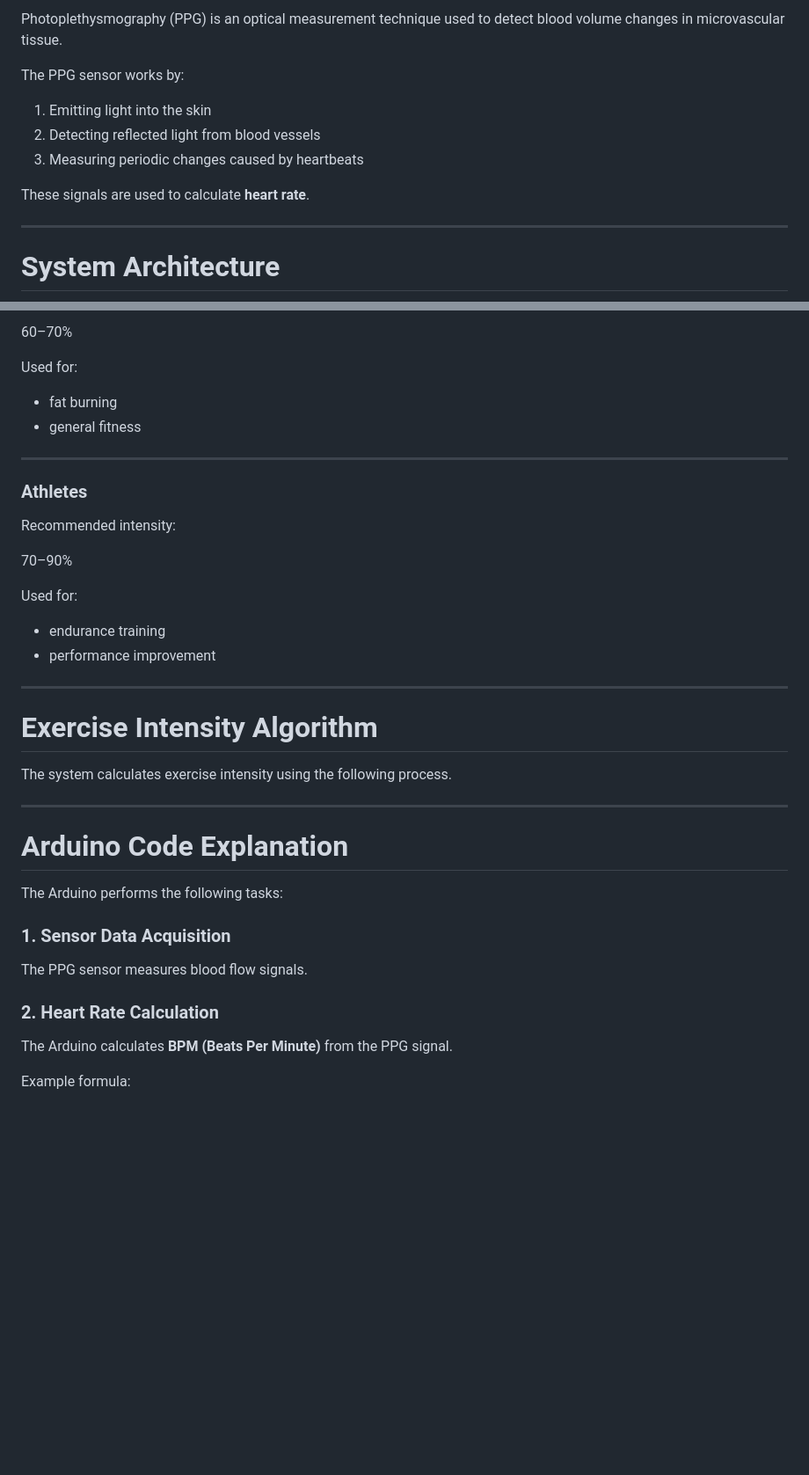
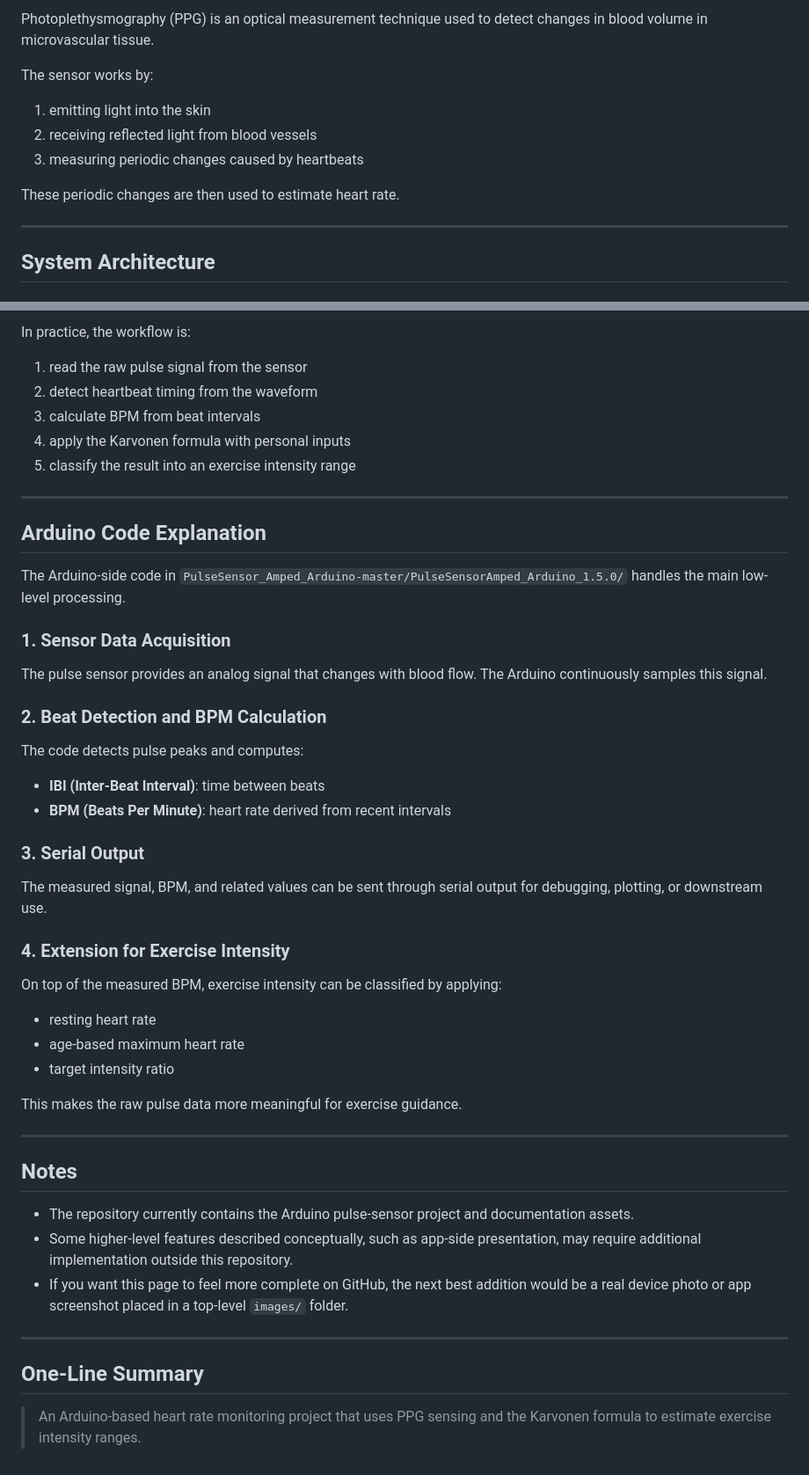
Before and after one commit to junhaj27-jpg/exercise-intensity-monitor, a Markdown page: README.md, 2 parts joined by grey strips. Shown at 88% size. GitHub-like rendering; blank space fills up the shorter version.

```diff
--- a/README.md
+++ b/README.md
@@ -44,15 +65,15 @@ The Arduino processes these signals to calculate **heart rate in BPM (Beats Per
 
-Photoplethysmography (PPG) is an optical measurement technique used to detect blood volume changes in microvascular tissue.
+Photoplethysmography (PPG) is an optical measurement technique used to detect changes in blood volume in microvascular tissue.
 
-The PPG sensor works by:
+The sensor works by:
 
-1. Emitting light into the skin
-2. Detecting reflected light from blood vessels
-3. Measuring periodic changes caused by heartbeats
+1. emitting light into the skin
+2. receiving reflected light from blood vessels
+3. measuring periodic changes caused by heartbeats
 
-These signals are used to calculate **heart rate**.
+These periodic changes are then used to estimate heart rate.
 
 ---
 
-# System Architecture
+## System Architecture
 
@@ -126,43 +170,53 @@ Recommended intensity:
 
-60–70%
+In practice, the workflow is:
 
-Used for:
-
-- fat burning
-- general fitness
+1. read the raw pulse signal from the sensor
+2. detect heartbeat timing from the waveform
+3. calculate BPM from beat intervals
+4. apply the Karvonen formula with personal inputs
+5. classify the result into an exercise intensity range
 
 ---
 
-### Athletes
+## Arduino Code Explanation
 
-Recommended intensity:
+The Arduino-side code in `PulseSensor_Amped_Arduino-master/PulseSensorAmped_Arduino_1.5.0/` handles the main low-level processing.
 
-70–90%
+### 1. Sensor Data Acquisition
 
-Used for:
+The pulse sensor provides an analog signal that changes with blood flow. The Arduino continuously samples this signal.
 
-- endurance training
-- performance improvement
+### 2. Beat Detection and BPM Calculation
+
+The code detects pulse peaks and computes:
+
+- **IBI (Inter-Beat Interval)**: time between beats
+- **BPM (Beats Per Minute)**: heart rate derived from recent intervals
+
+### 3. Serial Output
+
+The measured signal, BPM, and related values can be sent through serial output for debugging, plotting, or downstream use.
+
+### 4. Extension for Exercise Intensity
+
+On top of the measured BPM, exercise intensity can be classified by applying:
+
+- resting heart rate
+- age-based maximum heart rate
+- target intensity ratio
+
+This makes the raw pulse data more meaningful for exercise guidance.
 
 ---
 
-# Exercise Intensity Algorithm
+## Notes
 
-The system calculates exercise intensity using the following process.
-
+- The repository currently contains the Arduino pulse-sensor project and documentation assets.
+- Some higher-level features described conceptually, such as app-side presentation, may require additional implementation outside this repository.
+- If you want this page to feel more complete on GitHub, the next best addition would be a real device photo or app screenshot placed in a top-level `images/` folder.
 
 ---
 
-# Arduino Code Explanation
+## One-Line Summary
 
-The Arduino performs the following tasks:
-
-### 1. Sensor Data Acquisition
-
-The PPG sensor measures blood flow signals.
-
-### 2. Heart Rate Calculation
-
-The Arduino calculates **BPM (Beats Per Minute)** from the PPG signal.
-
-Example formula:
+> An Arduino-based heart rate monitoring project that uses PPG sensing and the Karvonen formula to estimate exercise intensity ranges.
```
Also changed, not shown: other parts of README.md (+88 -44 lines).
